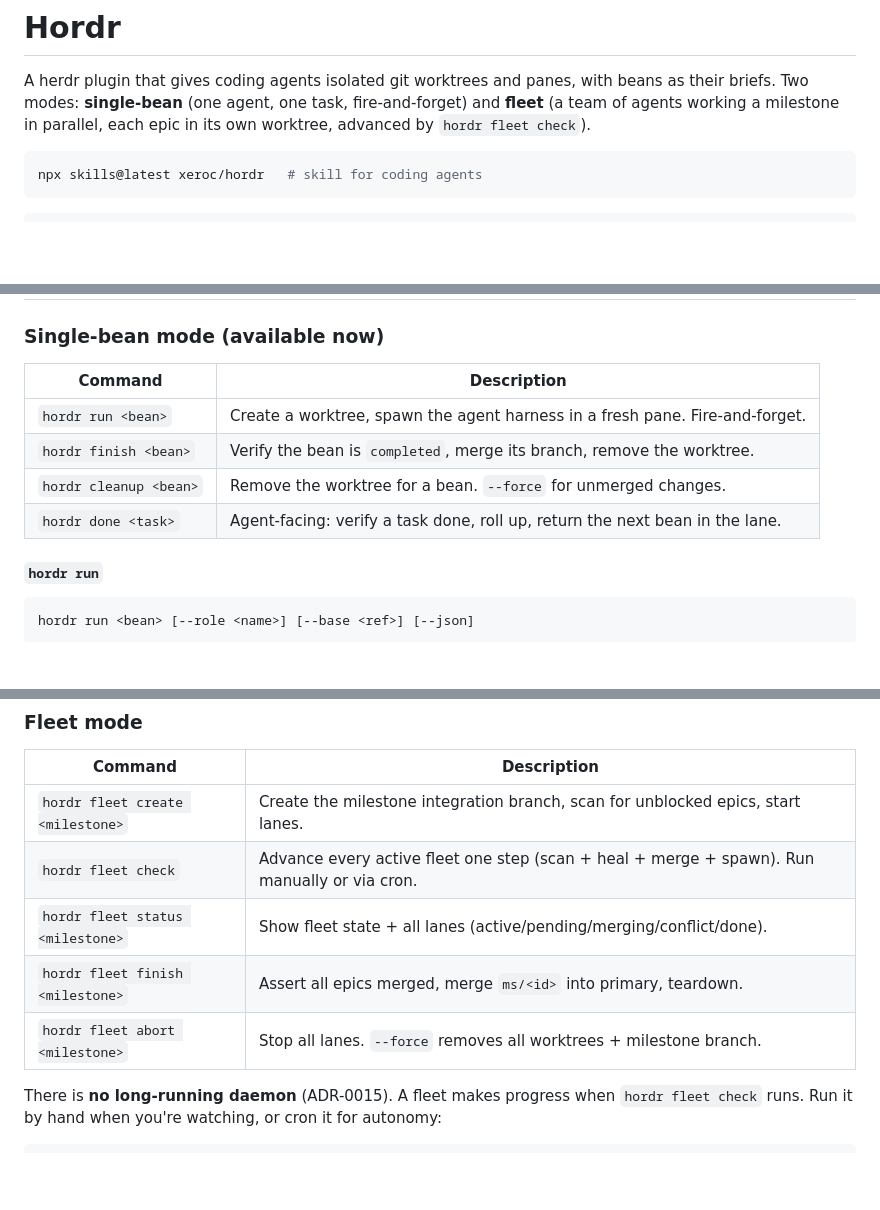
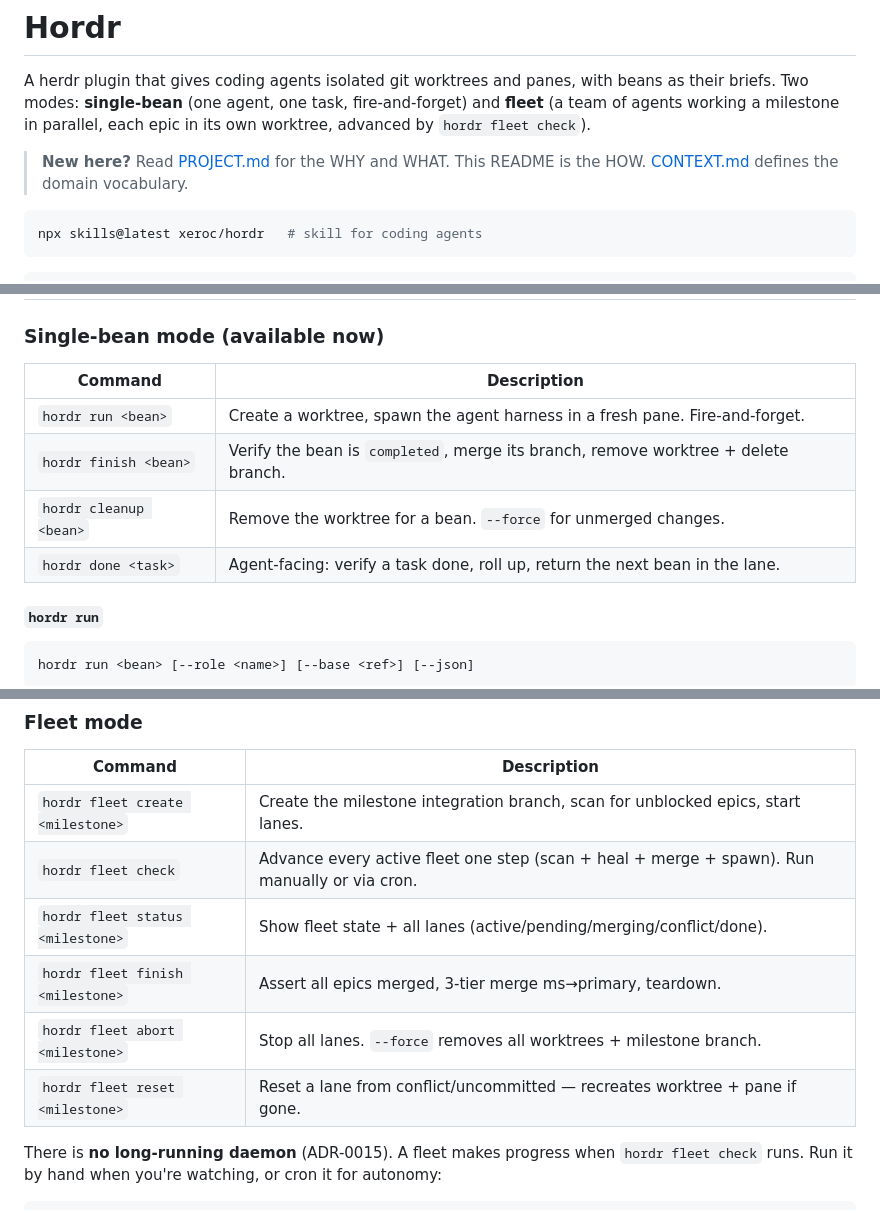
Before and after one commit to xeroc/hordr, a Markdown page: README.md, 3 parts joined by grey strips. Drawn GitHub-style; blank space fills up the shorter version.

````diff
--- a/README.md
+++ b/README.md
@@ -4,6 +4,9 @@ A herdr plugin that gives coding agents isolated git worktrees and panes, with
 beans as their briefs. Two modes: **single-bean** (one agent, one task,
 fire-and-forget) and **fleet** (a team of agents working a milestone in
 parallel, each epic in its own worktree, advanced by `hordr fleet check`).
+
+> **New here?** Read [PROJECT.md](PROJECT.md) for the WHY and WHAT. This README
+> is the HOW. [CONTEXT.md](CONTEXT.md) defines the domain vocabulary.
 
 ```bash
 npx skills@latest xeroc/hordr   # skill for coding agents
@@ -365,12 +371,12 @@ to `implementer`. See [docs/fleet-guide.md](docs/fleet-guide.md) for details.
 
 ### Single-bean mode (available now)
 
-| Command                | Description                                                                  |
-| ---------------------- | ---------------------------------------------------------------------------- |
-| `hordr run <bean>`     | Create a worktree, spawn the agent harness in a fresh pane. Fire-and-forget. |
-| `hordr finish <bean>`  | Verify the bean is `completed`, merge its branch, remove the worktree.       |
-| `hordr cleanup <bean>` | Remove the worktree for a bean. `--force` for unmerged changes.              |
-| `hordr done <task>`    | Agent-facing: verify a task done, roll up, return the next bean in the lane. |
+| Command                | Description                                                                        |
+| ---------------------- | ---------------------------------------------------------------------------------- |
+| `hordr run <bean>`     | Create a worktree, spawn the agent harness in a fresh pane. Fire-and-forget.       |
+| `hordr finish <bean>`  | Verify the bean is `completed`, merge its branch, remove worktree + delete branch. |
+| `hordr cleanup <bean>` | Remove the worktree for a bean. `--force` for unmerged changes.                    |
+| `hordr done <task>`    | Agent-facing: verify a task done, roll up, return the next bean in the lane.       |
 
 #### `hordr run`
 
@@ -407,8 +413,9 @@ hordr cleanup <bean> [--force] [--json]
 | `hordr fleet create <milestone>` | Create the milestone integration branch, scan for unblocked epics, start lanes.              |
 | `hordr fleet check`              | Advance every active fleet one step (scan + heal + merge + spawn). Run manually or via cron. |
 | `hordr fleet status <milestone>` | Show fleet state + all lanes (active/pending/merging/conflict/done).                         |
-| `hordr fleet finish <milestone>` | Assert all epics merged, merge `ms/<id>` into primary, teardown.                             |
+| `hordr fleet finish <milestone>` | Assert all epics merged, 3-tier merge ms→primary, teardown.                                  |
 | `hordr fleet abort <milestone>`  | Stop all lanes. `--force` removes all worktrees + milestone branch.                          |
+| `hordr fleet reset <milestone>`  | Reset a lane from conflict/uncommitted — recreates worktree + pane if gone.                  |
 
 There is **no long-running daemon** (ADR-0015). A fleet makes progress when `hordr
 fleet check` runs. Run it by hand when you're watching, or cron it for autonomy:
````
Also changed, not shown: other parts of README.md (+26 -8 lines), CONTEXT.md (+157 -42 lines), PROJECT.md (added, +183 -0 lines).
